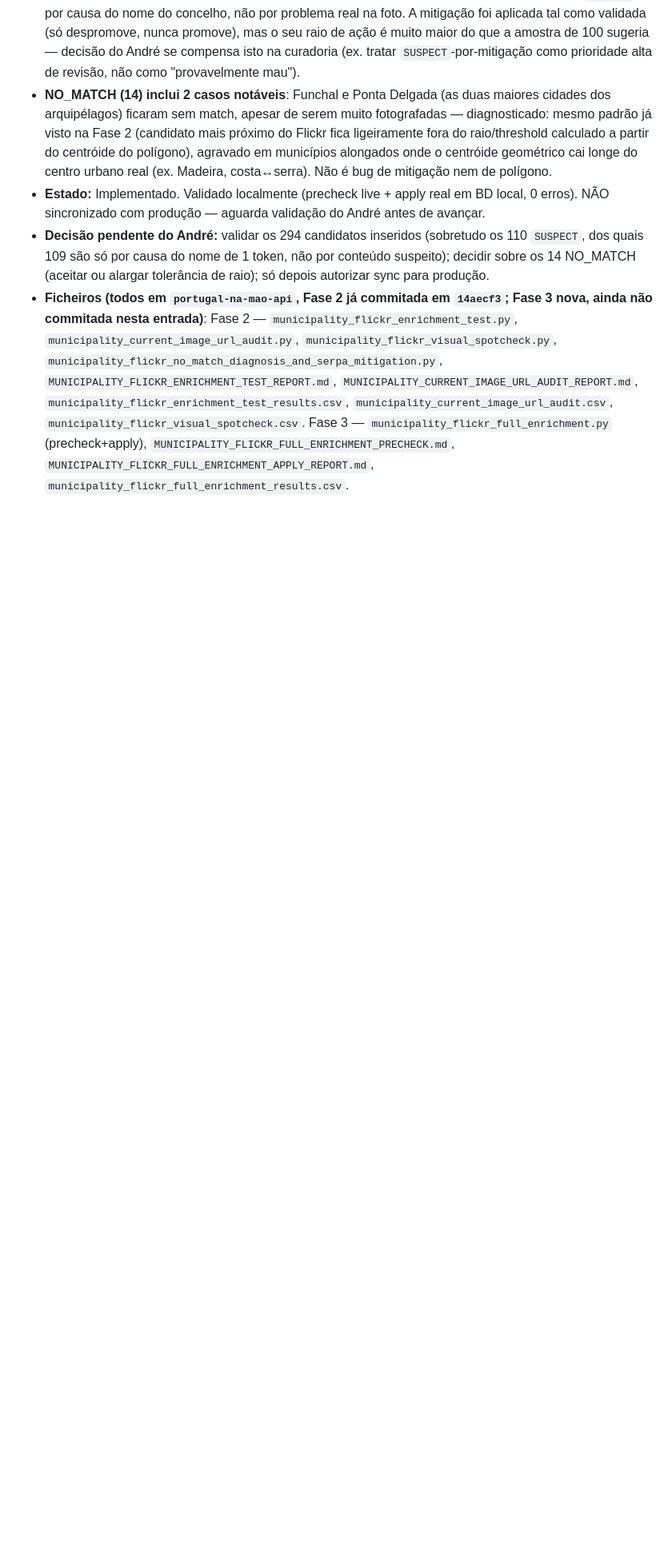
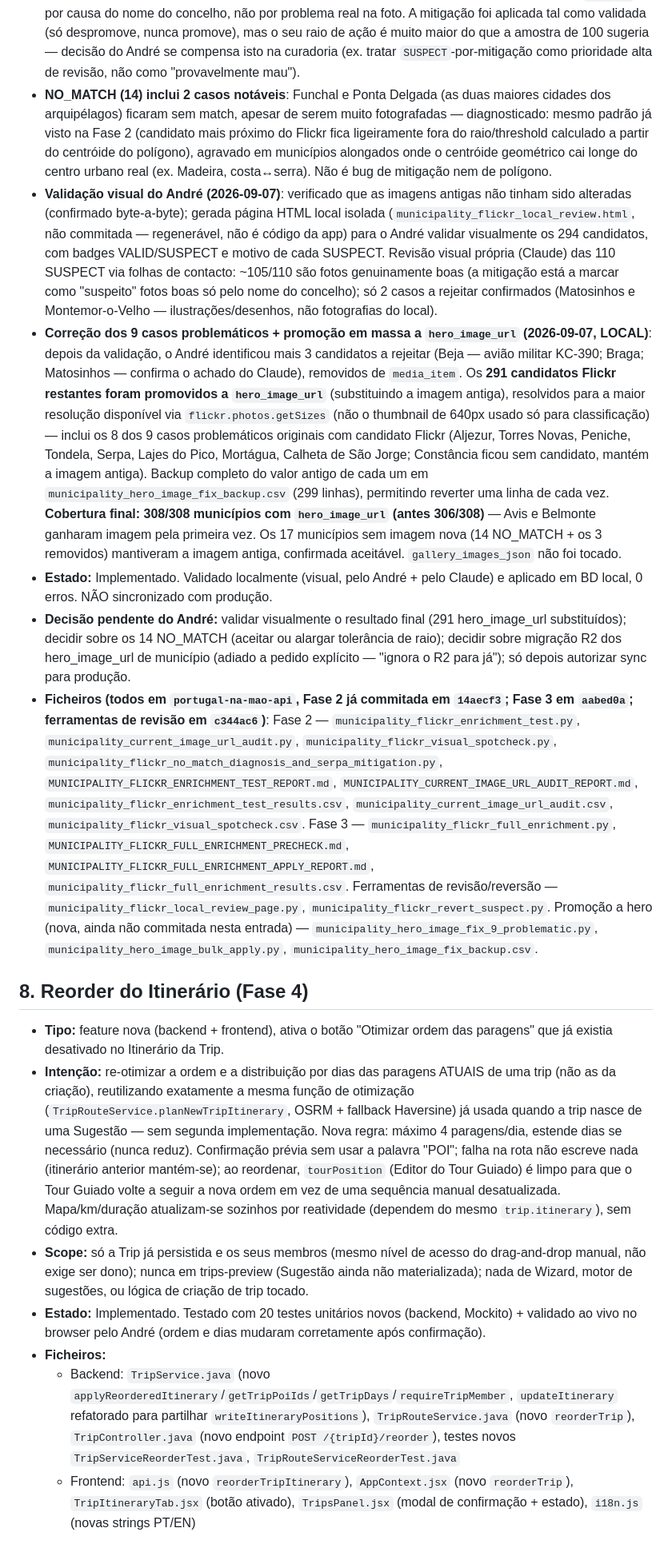
Before and after one commit to AndreFilipeDavidMendonca/portugal-na-mao, a Markdown page: LAUNCH_1_0_REPORT.md, the part around one of its changes. Shown at 80% size. GitHub-like rendering; blank space fills up the shorter version.

Commit message:
docs: atualizar LAUNCH_1_0_REPORT com a promoção de hero_image_url dos Municípios
Entrada 7: validação visual (André + Claude) dos 294 candidatos Flickr,
3 rejeitados após revisão (Beja/avião militar, Braga, Matosinhos), 291
promovidos a hero_image_url em alta resolução. Cobertura sobe para 308/308
municípios com imagem. Ainda tudo em BD local, nada sincronizado com
produção, R2 adiado a pedido explícito.

Co-Authored-By: Claude Sonnet 5 <noreply@anthropic.com>
Claude-Session: https://claude.ai/code/session_01StVuVRVcnicLoFeLFzrfmZ

```diff
--- a/LAUNCH_1_0_REPORT.md
+++ b/LAUNCH_1_0_REPORT.md
@@ -67,6 +69,18 @@ Trabalho da Van/Tour Guide preservado à parte em `feature/van-tour-guide` — n
 - **Fase 3 (2026-09-07) — universo completo aplicado em LOCAL**: precheck live nos 308 municípios (não reaproveitou o CSV da Fase 2 — refez a busca para ter URL da foto + um pipeline 100% uniforme), depois `--apply` real. Resultado: **182 HERO, 111 GALLERY, 1 CONTEXT, 14 NO_MATCH — 95,1% HERO+GALLERY, 95,5% cobertura total**, 616 chamadas API, 0 erros, 0 rate-limits. **294 imagens inseridas em `media_item`** (entity_type='MUNICIPALITY', provider='flickr'): 184 `VALID`, 110 `SUSPECT`. **`hero_image_url`/`gallery_images_json` NÃO foram tocados em nenhum município** (confirmado: continuam 306/308 preenchidos, exatamente como antes) — os candidatos Flickr ficam disponíveis como registos novos em `media_item` para curadoria futura, a promoção a "hero" é um passo manual separado (mesmo modelo já usado para POIs).
 - **Achado que merece atenção**: a mitigação Serpa (só promove a HERO com confirmação `geo`/`geo+name`, nunca só `name`) afetou **109/308 municípios (35%)**, muito mais do que o único caso (Serpa) que a motivou — porque ~1/3 dos concelhos portugueses têm nome de 1 só token. Isto inclui casos já confirmados visualmente como boas imagens na Fase 2 (ex. Arouca, Estarreja, Ovar), que ficam marcados `SUSPECT` só por causa do nome do concelho, não por problema real na foto. A mitigação foi aplicada tal como validada (só despromove, nunca promove), mas o seu raio de ação é muito maior do que a amostra de 100 sugeria — decisão do André se compensa isto na curadoria (ex. tratar `SUSPECT`-por-mitigação como prioridade alta de revisão, não como "provavelmente mau").
 - **NO_MATCH (14) inclui 2 casos notáveis**: Funchal e Ponta Delgada (as duas maiores cidades dos arquipélagos) ficaram sem match, apesar de serem muito fotografadas — diagnosticado: mesmo padrão já visto na Fase 2 (candidato mais próximo do Flickr fica ligeiramente fora do raio/threshold calculado a partir do centróide do polígono), agravado em municípios alongados onde o centróide geométrico cai longe do centro urbano real (ex. Madeira, costa↔serra). Não é bug de mitigação nem de polígono.
-- **Estado:** Implementado. Validado localmente (precheck live + apply real em BD local, 0 erros). NÃO sincronizado com produção — aguarda validação do André antes de avançar.
-- **Decisão pendente do André:** validar os 294 candidatos inseridos (sobretudo os 110 `SUSPECT`, dos quais 109 são só por causa do nome de 1 token, não por conteúdo suspeito); decidir sobre os 14 NO_MATCH (aceitar ou alargar tolerância de raio); só depois autorizar sync para produção.
-- **Ficheiros (todos em `portugal-na-mao-api`, Fase 2 já commitada em `14aecf3`; Fase 3 nova, ainda não commitada nesta entrada)**: Fase 2 — `municipality_flickr_enrichment_test.py`, `municipality_current_image_url_audit.py`, `municipality_flickr_visual_spotcheck.py`, `municipality_flickr_no_match_diagnosis_and_serpa_mitigation.py`, `MUNICIPALITY_FLICKR_ENRICHMENT_TEST_REPORT.md`, `MUNICIPALITY_CURRENT_IMAGE_URL_AUDIT_REPORT.md`, `municipality_flickr_enrichment_test_results.csv`, `municipality_current_image_url_audit.csv`, `municipality_flickr_visual_spotcheck.csv`. Fase 3 — `municipality_flickr_full_enrichment.py` (precheck+apply), `MUNICIPALITY_FLICKR_FULL_ENRICHMENT_PRECHECK.md`, `MUNICIPALITY_FLICKR_FULL_ENRICHMENT_APPLY_REPORT.md`, `municipality_flickr_full_enrichment_results.csv`.
+- **Validação visual do André (2026-09-07)**: verificado que as imagens antigas não tinham sido alteradas (confirmado byte-a-byte); gerada página HTML local isolada (`municipality_flickr_local_review.html`, não commitada — regenerável, não é código da app) para o André validar visualmente os 294 candidatos, com badges VALID/SUSPECT e motivo de cada SUSPECT. Revisão visual própria (Claude) das 110 SUSPECT via folhas de contacto: ~105/110 são fotos genuinamente boas (a mitigação está a marcar como "suspeito" fotos boas só pelo nome do concelho); só 2 casos a rejeitar confirmados (Matosinhos e Montemor-o-Velho — ilustrações/desenhos, não fotografias do local).
+- **Correção dos 9 casos problemáticos + promoção em massa a `hero_image_url` (2026-09-07, LOCAL)**: depois da validação, o André identificou mais 3 candidatos a rejeitar (Beja — avião militar KC-390; Braga; Matosinhos — confirma o achado do Claude), removidos de `media_item`. Os **291 candidatos Flickr restantes foram promovidos a `hero_image_url`** (substituindo a imagem antiga), resolvidos para a maior resolução disponível via `flickr.photos.getSizes` (não o thumbnail de 640px usado só para classificação) — inclui os 8 dos 9 casos problemáticos originais com candidato Flickr (Aljezur, Torres Novas, Peniche, Tondela, Serpa, Lajes do Pico, Mortágua, Calheta de São Jorge; Constância ficou sem candidato, mantém a imagem antiga). Backup completo do valor antigo de cada um em `municipality_hero_image_fix_backup.csv` (299 linhas), permitindo reverter uma linha de cada vez. **Cobertura final: 308/308 municípios com `hero_image_url` (antes 306/308)** — Avis e Belmonte ganharam imagem pela primeira vez. Os 17 municípios sem imagem nova (14 NO_MATCH + os 3 removidos) mantiveram a imagem antiga, confirmada aceitável. `gallery_images_json` não foi tocado.
+- **Estado:** Implementado. Validado localmente (visual, pelo André + pelo Claude) e aplicado em BD local, 0 erros. NÃO sincronizado com produção.
+- **Decisão pendente do André:** validar visualmente o resultado final (291 hero_image_url substituídos); decidir sobre os 14 NO_MATCH (aceitar ou alargar tolerância de raio); decidir sobre migração R2 dos hero_image_url de município (adiado a pedido explícito — "ignora o R2 para já"); só depois autorizar sync para produção.
+- **Ficheiros (todos em `portugal-na-mao-api`, Fase 2 já commitada em `14aecf3`; Fase 3 em `aabed0a`; ferramentas de revisão em `c344ac6`)**: Fase 2 — `municipality_flickr_enrichment_test.py`, `municipality_current_image_url_audit.py`, `municipality_flickr_visual_spotcheck.py`, `municipality_flickr_no_match_diagnosis_and_serpa_mitigation.py`, `MUNICIPALITY_FLICKR_ENRICHMENT_TEST_REPORT.md`, `MUNICIPALITY_CURRENT_IMAGE_URL_AUDIT_REPORT.md`, `municipality_flickr_enrichment_test_results.csv`, `municipality_current_image_url_audit.csv`, `municipality_flickr_visual_spotcheck.csv`. Fase 3 — `municipality_flickr_full_enrichment.py`, `MUNICIPALITY_FLICKR_FULL_ENRICHMENT_PRECHECK.md`, `MUNICIPALITY_FLICKR_FULL_ENRICHMENT_APPLY_REPORT.md`, `municipality_flickr_full_enrichment_results.csv`. Ferramentas de revisão/reversão — `municipality_flickr_local_review_page.py`, `municipality_flickr_revert_suspect.py`. Promoção a hero (nova, ainda não commitada nesta entrada) — `municipality_hero_image_fix_9_problematic.py`, `municipality_hero_image_bulk_apply.py`, `municipality_hero_image_fix_backup.csv`.
+
+## 8. Reorder do Itinerário (Fase 4)
+
+- **Tipo:** feature nova (backend + frontend), ativa o botão "Otimizar ordem das paragens" que já existia desativado no Itinerário da Trip.
+- **Intenção:** re-otimizar a ordem e a distribuição por dias das paragens ATUAIS de uma trip (não as da criação), reutilizando exatamente a mesma função de otimização (`TripRouteService.planNewTripItinerary`, OSRM + fallback Haversine) já usada quando a trip nasce de uma Sugestão — sem segunda implementação. Nova regra: máximo 4 paragens/dia, estende dias se necessário (nunca reduz). Confirmação prévia sem usar a palavra "POI"; falha na rota não escreve nada (itinerário anterior mantém-se); ao reordenar, `tourPosition` (Editor do Tour Guiado) é limpo para que o Tour Guiado volte a seguir a nova ordem em vez de uma sequência manual desatualizada. Mapa/km/duração atualizam-se sozinhos por reatividade (dependem do mesmo `trip.itinerary`), sem código extra.
+- **Scope:** só a Trip já persistida e os seus membros (mesmo nível de acesso do drag-and-drop manual, não exige ser dono); nunca em trips-preview (Sugestão ainda não materializada); nada de Wizard, motor de sugestões, ou lógica de criação de trip tocado.
+- **Estado:** Implementado. Testado com 20 testes unitários novos (backend, Mockito) + validado ao vivo no browser pelo André (ordem e dias mudaram corretamente após confirmação).
+- **Ficheiros:**
+  - Backend: `TripService.java` (novo `applyReorderedItinerary`/`getTripPoiIds`/`getTripDays`/`requireTripMember`, `updateItinerary` refatorado para partilhar `writeItineraryPositions`), `TripRouteService.java` (novo `reorderTrip`), `TripController.java` (novo endpoint `POST /{tripId}/reorder`), testes novos `TripServiceReorderTest.java`, `TripRouteServiceReorderTest.java`
+  - Frontend: `api.js` (novo `reorderTripItinerary`), `AppContext.jsx` (novo `reorderTrip`), `TripItineraryTab.jsx` (botão ativado), `TripsPanel.jsx` (modal de confirmação + estado), `i18n.js` (novas strings PT/EN)
```
Also changed, not shown: other parts of LAUNCH_1_0_REPORT.md (+5 -3 lines).
